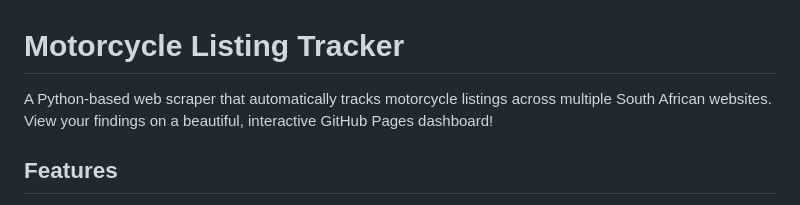
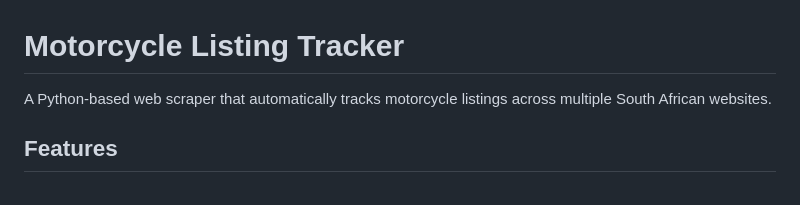
Before and after one commit to BarnardF/Motorcycle-listing-web-scraper, a Markdown page: README.md, the part around the change. GitHub-like rendering.

```diff
--- a/README.md
+++ b/README.md
@@ -1,6 +1,6 @@
 # Motorcycle Listing Tracker
 
-A Python-based web scraper that automatically tracks motorcycle listings across multiple South African websites. View your findings on a beautiful, interactive GitHub Pages dashboard!
+A Python-based web scraper that automatically tracks motorcycle listings across multiple South African websites.
 
 ## Features
 
```
